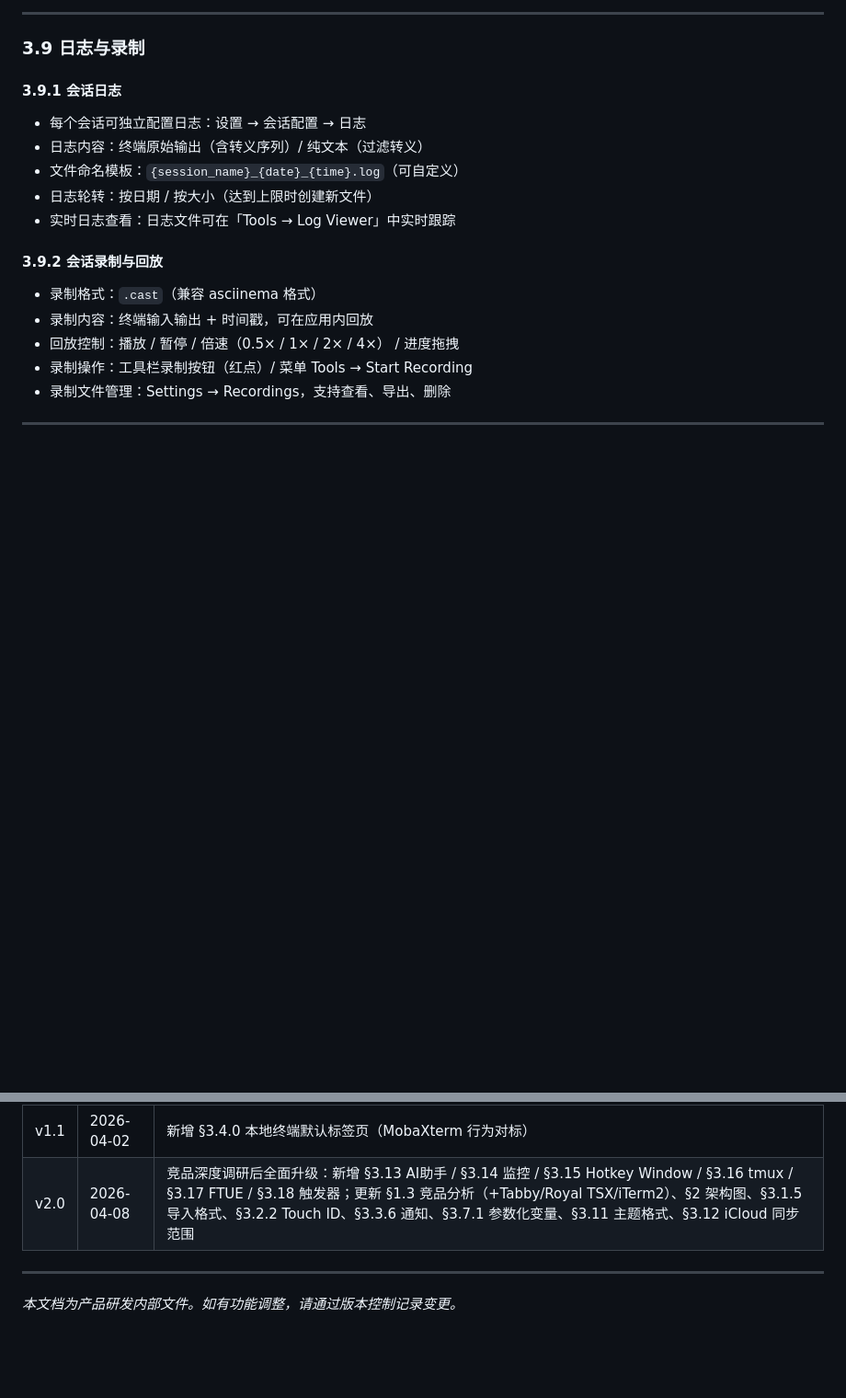
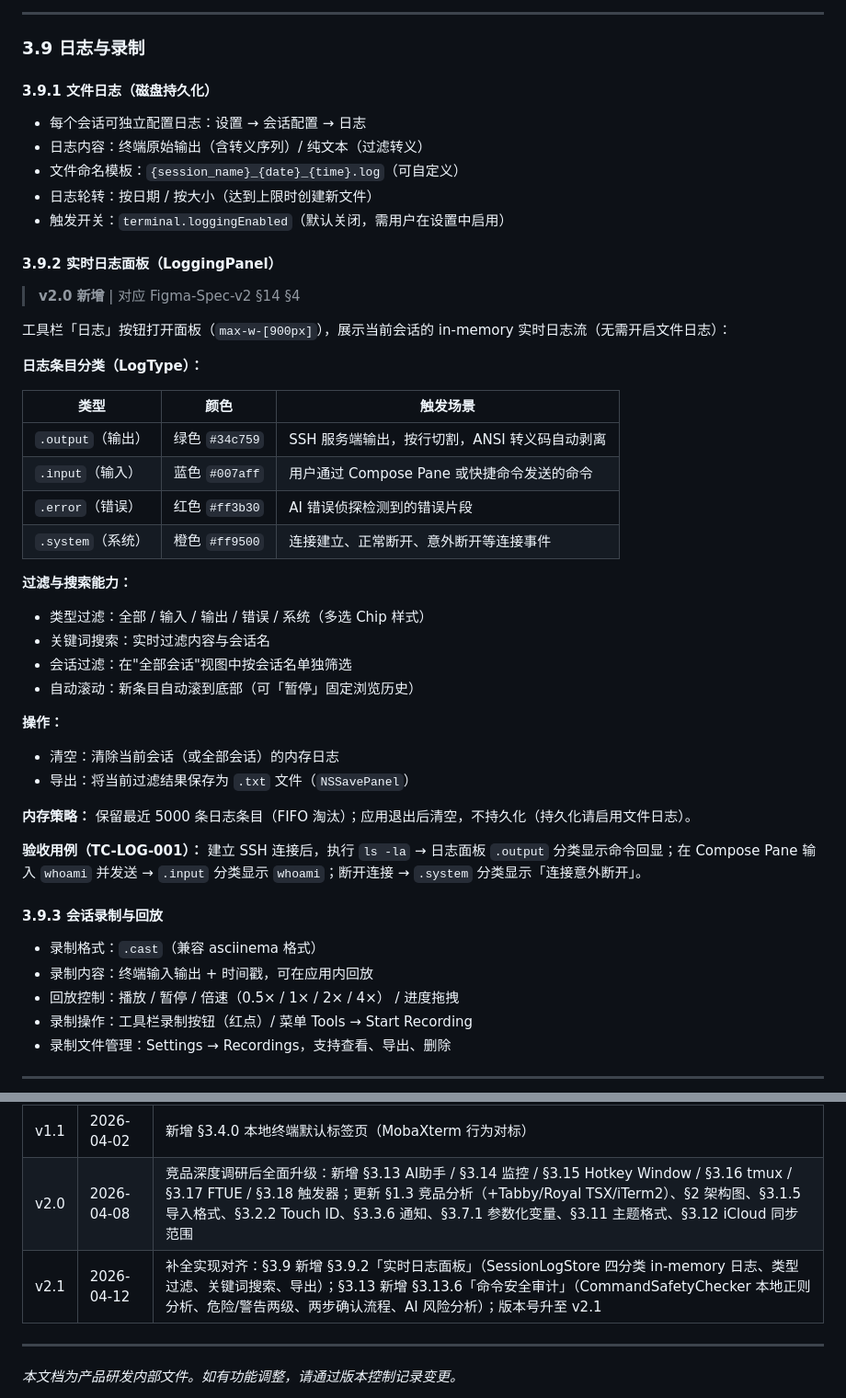
Before and after one commit to jason-homelab/Shellmate, a Markdown page: ShellMate_PRD.md, 2 parts joined by grey strips. Shown at 92% size. Drawn GitHub-style; blank space fills up the shorter version.

```diff
--- a/ShellMate_PRD.md
+++ b/ShellMate_PRD.md
@@ -639,15 +639,46 @@ ShellMate
 
 ### 3.9 日志与录制
 
-#### 3.9.1 会话日志
+#### 3.9.1 文件日志（磁盘持久化）
 
 - 每个会话可独立配置日志：设置 → 会话配置 → 日志
 - 日志内容：终端原始输出（含转义序列）/ 纯文本（过滤转义）
 - 文件命名模板：`{session_name}_{date}_{time}.log`（可自定义）
 - 日志轮转：按日期 / 按大小（达到上限时创建新文件）
-- 实时日志查看：日志文件可在「Tools → Log Viewer」中实时跟踪
+- 触发开关：`terminal.loggingEnabled`（默认关闭，需用户在设置中启用）
 
-#### 3.9.2 会话录制与回放
+#### 3.9.2 实时日志面板（LoggingPanel）
+
+> **v2.0 新增** | 对应 Figma-Spec-v2 §14 §4
+
+工具栏「日志」按钮打开面板（`max-w-[900px]`），展示当前会话的 in-memory 实时日志流（无需开启文件日志）：
+
+**日志条目分类（LogType）：**
+
+| 类型 | 颜色 | 触发场景 |
+|------|------|----------|
+| `.output`（输出） | 绿色 `#34c759` | SSH 服务端输出，按行切割，ANSI 转义码自动剥离 |
+| `.input`（输入） | 蓝色 `#007aff` | 用户通过 Compose Pane 或快捷命令发送的命令 |
+| `.error`（错误） | 红色 `#ff3b30` | AI 错误侦探检测到的错误片段 |
+| `.system`（系统） | 橙色 `#ff9500` | 连接建立、正常断开、意外断开等连接事件 |
+
+**过滤与搜索能力：**
+
+- 类型过滤：全部 / 输入 / 输出 / 错误 / 系统（多选 Chip 样式）
+- 关键词搜索：实时过滤内容与会话名
+- 会话过滤：在"全部会话"视图中按会话名单独筛选
+- 自动滚动：新条目自动滚到底部（可「暂停」固定浏览历史）
+
+**操作：**
+
+- 清空：清除当前会话（或全部会话）的内存日志
+- 导出：将当前过滤结果保存为 `.txt` 文件（`NSSavePanel`）
+
+**内存策略：** 保留最近 5000 条日志条目（FIFO 淘汰）；应用退出后清空，不持久化（持久化请启用文件日志）。
+
+**验收用例（TC-LOG-001）：** 建立 SSH 连接后，执行 `ls -la` → 日志面板 `.output` 分类显示命令回显；在 Compose Pane 输入 `whoami` 并发送 → `.input` 分类显示 `whoami`；断开连接 → `.system` 分类显示「连接意外断开」。
+
+#### 3.9.3 会话录制与回放
 
 - 录制格式：`.cast`（兼容 asciinema 格式）
 - 录制内容：终端输入输出 + 时间戳，可在应用内回放
@@ -1414,6 +1472,7 @@ struct HighlightSet {
 | v1.0 | 2026-03-18 | 完整 PRD，整合竞品研究，含数据模型、错误处理、快捷键表 |
 | v1.1 | 2026-04-02 | 新增 §3.4.0 本地终端默认标签页（MobaXterm 行为对标） |
 | v2.0 | 2026-04-08 | 竞品深度调研后全面升级：新增 §3.13 AI助手 / §3.14 监控 / §3.15 Hotkey Window / §3.16 tmux / §3.17 FTUE / §3.18 触发器；更新 §1.3 竞品分析（+Tabby/Royal TSX/iTerm2）、§2 架构图、§3.1.5 导入格式、§3.2.2 Touch ID、§3.3.6 通知、§3.7.1 参数化变量、§3.11 主题格式、§3.12 iCloud 同步范围 |
+| v2.1 | 2026-04-12 | 补全实现对齐：§3.9 新增 §3.9.2「实时日志面板」（SessionLogStore 四分类 in-memory 日志、类型过滤、关键词搜索、导出）；§3.13 新增 §3.13.6「命令安全审计」（CommandSafetyChecker 本地正则分析、危险/警告两级、两步确认流程、AI 风险分析）；版本号升至 v2.1 |
 
 ---
 
```
Also changed, not shown: other parts of ShellMate_PRD.md (+29 -2 lines).
